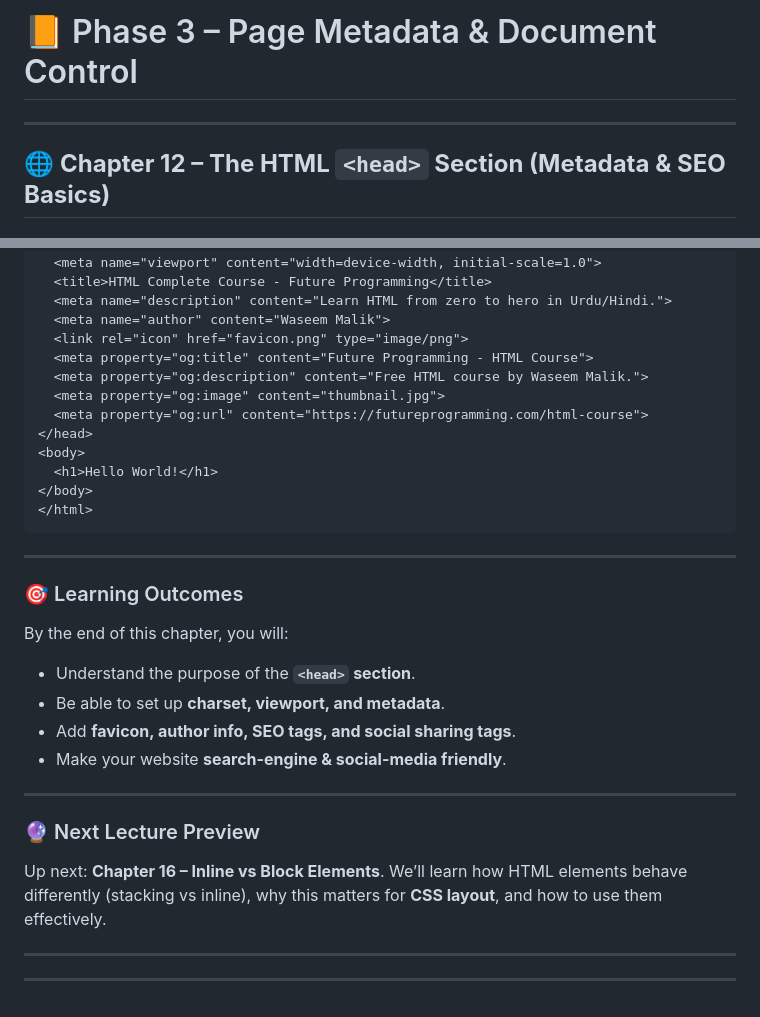
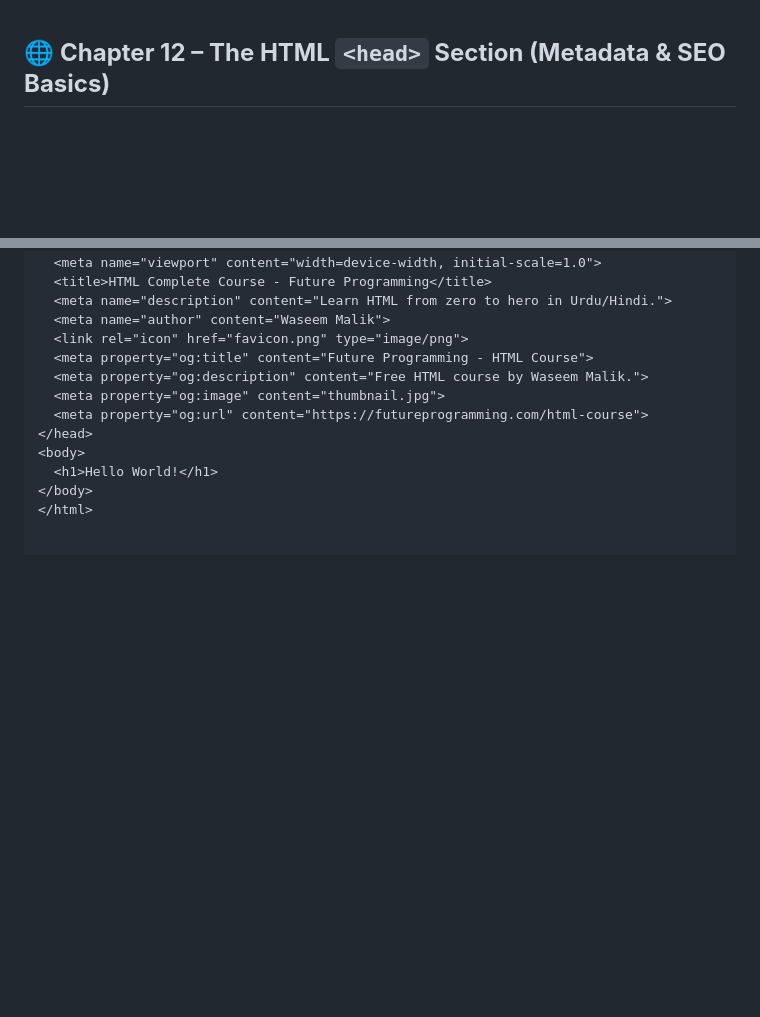
Before and after one commit to waseemmalikai/web-development-morning-batch-II-2026, a Markdown page: 13-Metadata-&-SEO-Basics/readme.md, 2 parts joined by grey strips. Rendered like a GitHub page; blank space fills up the shorter version.

````diff
--- a/13-Metadata-&-SEO-Basics/readme.md
+++ b/13-Metadata-&-SEO-Basics/readme.md
@@ -1,7 +1,3 @@
-# 📙 Phase 3 – Page Metadata & Document Control
-
----
-
 ## 🌐 **Chapter 12 – The HTML `<head>` Section (Metadata & SEO Basics)**
 
 ### 📖 Introduction
@@ -135,26 +131,3 @@ Just like HR may reject a resume with a missing header, search engines and brows
   <h1>Hello World!</h1>
 </body>
 </html>
-```
-
----
-
-### 🎯 Learning Outcomes
-
-By the end of this chapter, you will:
-
-* Understand the purpose of the **`<head>` section**.
-* Be able to set up **charset, viewport, and metadata**.
-* Add **favicon, author info, SEO tags, and social sharing tags**.
-* Make your website **search-engine & social-media friendly**.
-
----
-
-### 🔮 Next Lecture Preview
-
-Up next: **Chapter 16 – Inline vs Block Elements**.
-We’ll learn how HTML elements behave differently (stacking vs inline), why this matters for **CSS layout**, and how to use them effectively.
-
----
-
----
````
